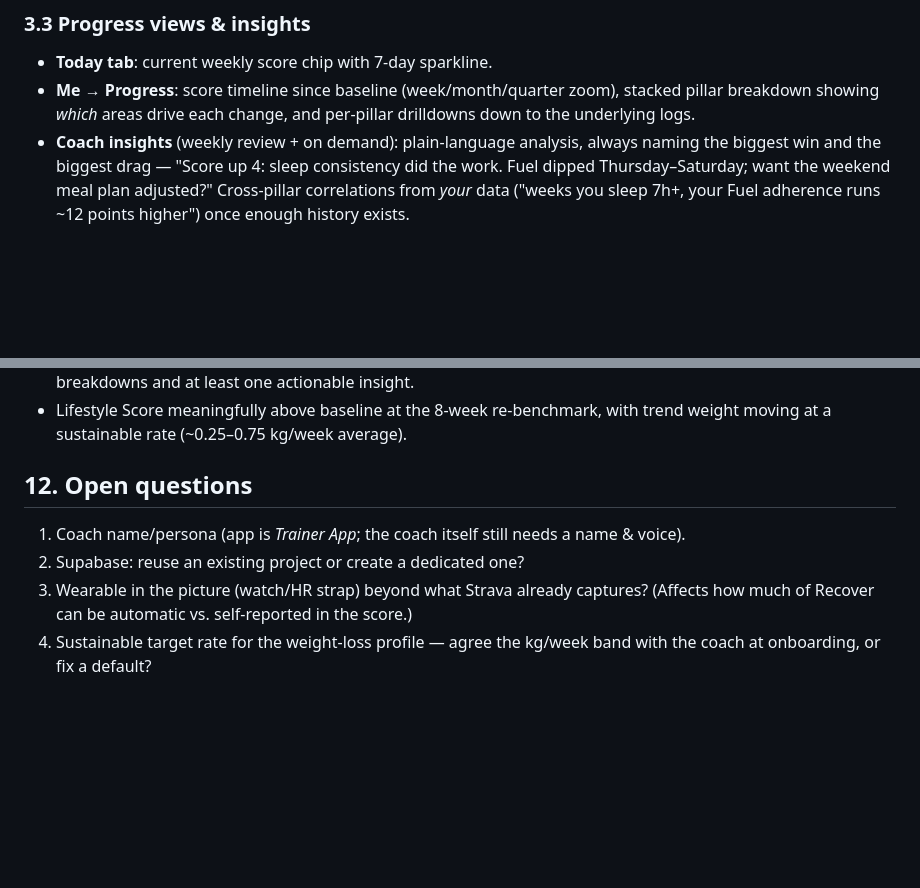
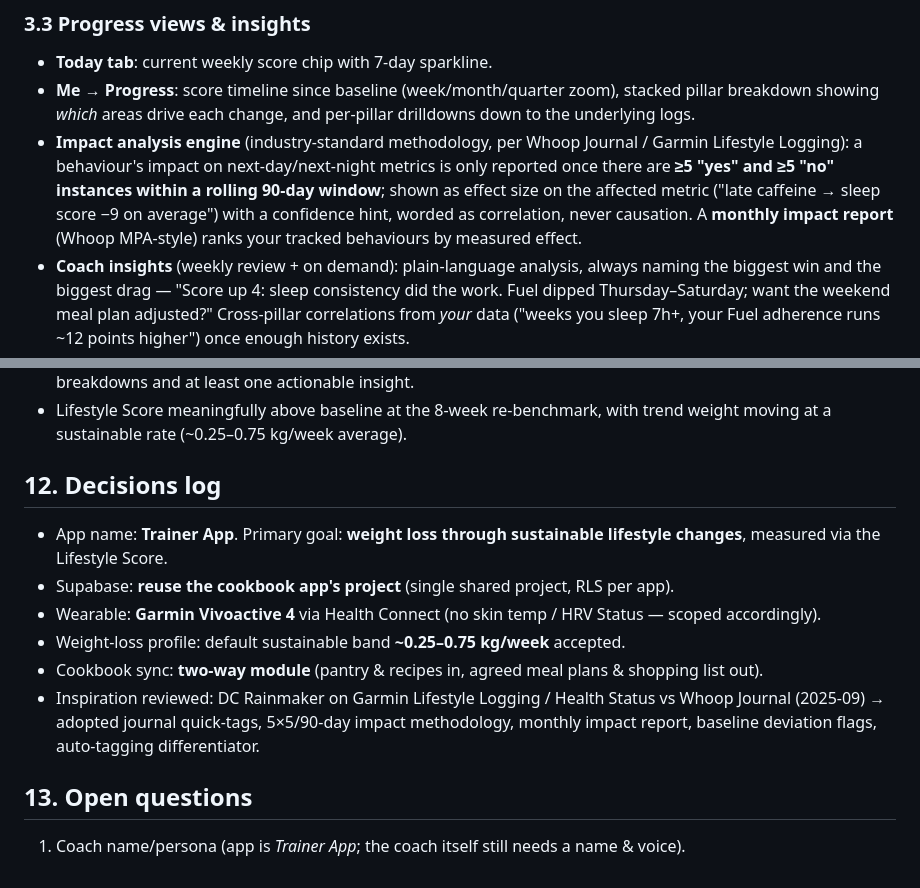
Before and after one commit to aphile-m/Lifestyle-App, a Markdown page: SPEC.md, 2 parts joined by grey strips. GitHub-like rendering; blank space fills up the shorter version.

```diff
--- a/SPEC.md
+++ b/SPEC.md
@@ -120,6 +120,12 @@ metric.
 - **Me → Progress**: score timeline since baseline (week/month/quarter zoom), stacked
   pillar breakdown showing *which* areas drive each change, and per-pillar drilldowns down
   to the underlying logs.
+- **Impact analysis engine** (industry-standard methodology, per Whoop Journal / Garmin
+  Lifestyle Logging): a behaviour's impact on next-day/next-night metrics is only reported
+  once there are **≥5 "yes" and ≥5 "no" instances within a rolling 90-day window**; shown
+  as effect size on the affected metric ("late caffeine → sleep score −9 on average") with
+  a confidence hint, worded as correlation, never causation. A **monthly impact report**
+  (Whoop MPA-style) ranks your tracked behaviours by measured effect.
 - **Coach insights** (weekly review + on demand): plain-language analysis, always naming
   the biggest win and the biggest drag — "Score up 4: sleep consistency did the work.
   Fuel dipped Thursday–Saturday; want the weekend meal plan adjusted?" Cross-pillar
@@ -338,11 +374,20 @@ multi-user (family) support if wanted.
 - Lifestyle Score meaningfully above baseline at the 8-week re-benchmark, with trend
   weight moving at a sustainable rate (~0.25–0.75 kg/week average).
 
-## 12. Open questions
+## 12. Decisions log
+
+- App name: **Trainer App**. Primary goal: **weight loss through sustainable lifestyle
+  changes**, measured via the Lifestyle Score.
+- Supabase: **reuse the cookbook app's project** (single shared project, RLS per app).
+- Wearable: **Garmin Vivoactive 4** via Health Connect (no skin temp / HRV Status —
+  scoped accordingly).
+- Weight-loss profile: default sustainable band **~0.25–0.75 kg/week** accepted.
+- Cookbook sync: **two-way module** (pantry & recipes in, agreed meal plans & shopping
+  list out).
+- Inspiration reviewed: DC Rainmaker on Garmin Lifestyle Logging / Health Status vs Whoop
+  Journal (2025-09) → adopted journal quick-tags, 5×5/90-day impact methodology, monthly
+  impact report, baseline deviation flags, auto-tagging differentiator.
+
+## 13. Open questions
 
 1. Coach name/persona (app is *Trainer App*; the coach itself still needs a name & voice).
-2. Supabase: reuse an existing project or create a dedicated one?
-3. Wearable in the picture (watch/HR strap) beyond what Strava already captures? (Affects
-   how much of Recover can be automatic vs. self-reported in the score.)
-4. Sustainable target rate for the weight-loss profile — agree the kg/week band with the
-   coach at onboarding, or fix a default?
```
Also changed, not shown: other parts of SPEC.md (+39 -9 lines).
